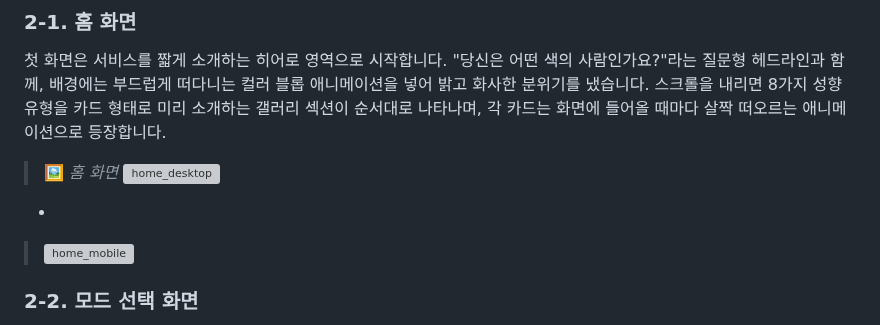
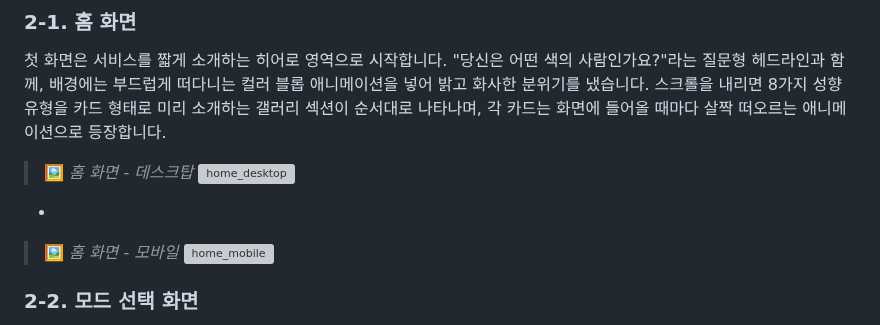
Before and after one commit to JiNS03/A-3, a Markdown page: README.md, the part around the change. Drawn GitHub-style; grey boxes are pictures that could not be loaded.

Commit message:
Add desktop and mobile images for home screen
Updated images for home screen to include desktop and mobile versions.

```diff
--- a/README.md
+++ b/README.md
@@ -38,11 +38,11 @@
 
 첫 화면은 서비스를 짧게 소개하는 히어로 영역으로 시작합니다. "당신은 어떤 색의 사람인가요?"라는 질문형 헤드라인과 함께, 배경에는 부드럽게 떠다니는 컬러 블롭 애니메이션을 넣어 밝고 화사한 분위기를 냈습니다. 스크롤을 내리면 8가지 성향 유형을 카드 형태로 미리 소개하는 갤러리 섹션이 순서대로 나타나며, 각 카드는 화면에 들어올 때마다 살짝 떠오르는 애니메이션으로 등장합니다.
 
-> 🖼️ *홈 화면*
+> 🖼️ *홈 화면 - 데스크탑*
 > [](images/home-desktop.png)
 > <img width="2850" height="1531" alt="home_desktop" src="https://github.com/user-attachments/assets/a36e39a0-4ff4-4076-bf90-3bf35df9732d" />
 *
->
+> 🖼️ *홈 화면 - 모바일*
 > [](images/home-mobile.png)
 > <img width="1440" height="2795" alt="home_mobile" src="https://github.com/user-attachments/assets/ce789ff6-29f7-4540-bc61-cd010cf7a8b9" />
 
```
